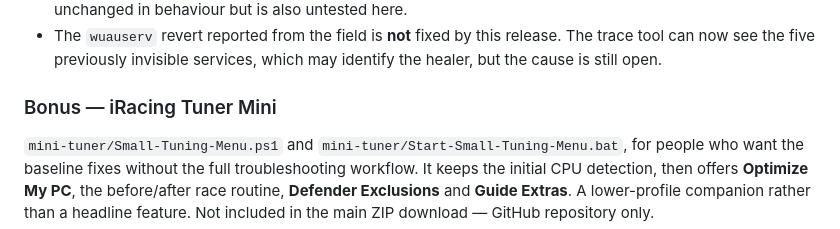
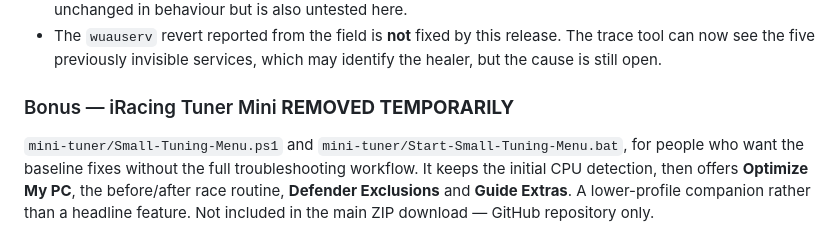
Before and after one commit to no6969el/iracing-x3d-tuning, a Markdown page: CHANGELOG.md, the part around the change. Rendered like a GitHub page.

```diff
--- a/CHANGELOG.md
+++ b/CHANGELOG.md
@@ -261,7 +261,7 @@ output (`iRacing-FullTrace-*.csv`, `iRacing-HardFaults-*.csv`,
   The trace tool can now see the five previously invisible services, which may
   identify the healer, but the cause is still open.
 
-### Bonus — iRacing Tuner Mini
+### Bonus — iRacing Tuner Mini    ****REMOVED TEMPORARILY****
 
 `mini-tuner/Small-Tuning-Menu.ps1` and `mini-tuner/Start-Small-Tuning-Menu.bat`,
 for people who want the baseline fixes without the full troubleshooting
```
